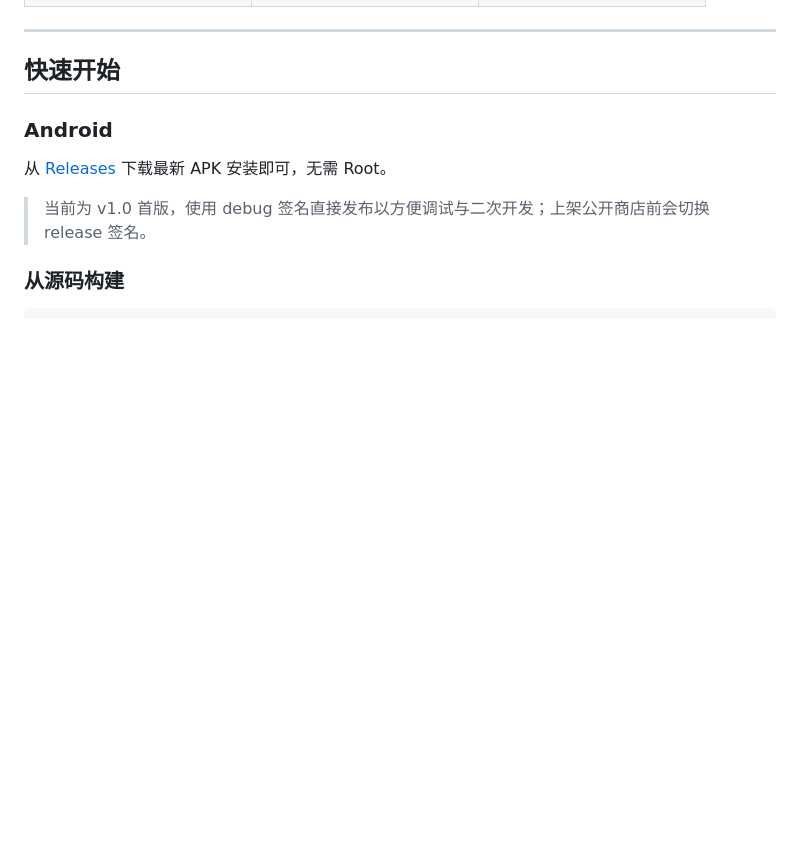
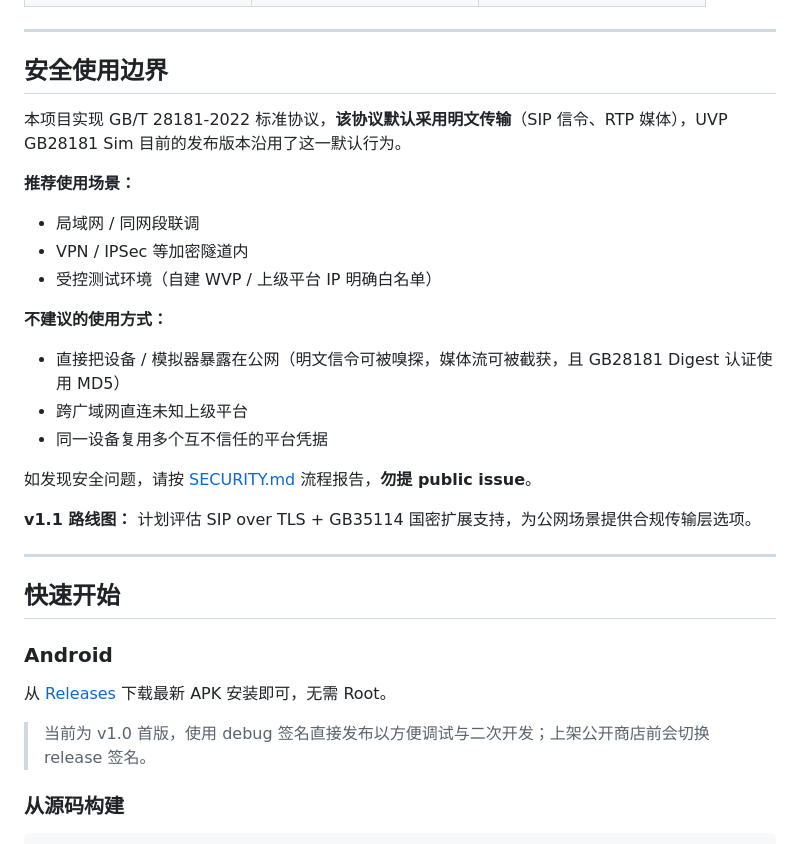
Before and after one commit to Frank-Coding97/uvp-gb28181-sim, a Markdown page: README.md, the part around the change. Drawn GitHub-style; folded sections open; blank space fills up the shorter version.

```diff
--- a/README.md
+++ b/README.md
@@ -181,6 +181,28 @@
 
 ---
 
+## 安全使用边界
+
+本项目实现 GB/T 28181-2022 标准协议，**该协议默认采用明文传输**（SIP 信令、RTP 媒体），UVP GB28181 Sim 目前的发布版本沿用了这一默认行为。
+
+**推荐使用场景：**
+
+- 局域网 / 同网段联调
+- VPN / IPSec 等加密隧道内
+- 受控测试环境（自建 WVP / 上级平台 IP 明确白名单）
+
+**不建议的使用方式：**
+
+- 直接把设备 / 模拟器暴露在公网（明文信令可被嗅探，媒体流可被截获，且 GB28181 Digest 认证使用 MD5）
+- 跨广域网直连未知上级平台
+- 同一设备复用多个互不信任的平台凭据
+
+如发现安全问题，请按 [SECURITY.md](SECURITY.md) 流程报告，**勿提 public issue**。
+
+**v1.1 路线图：** 计划评估 SIP over TLS + GB35114 国密扩展支持，为公网场景提供合规传输层选项。
+
+---
+
 ## 快速开始
 
 ### Android
```
Also changed, not shown: SECURITY.md (added, +59 -0 lines).
